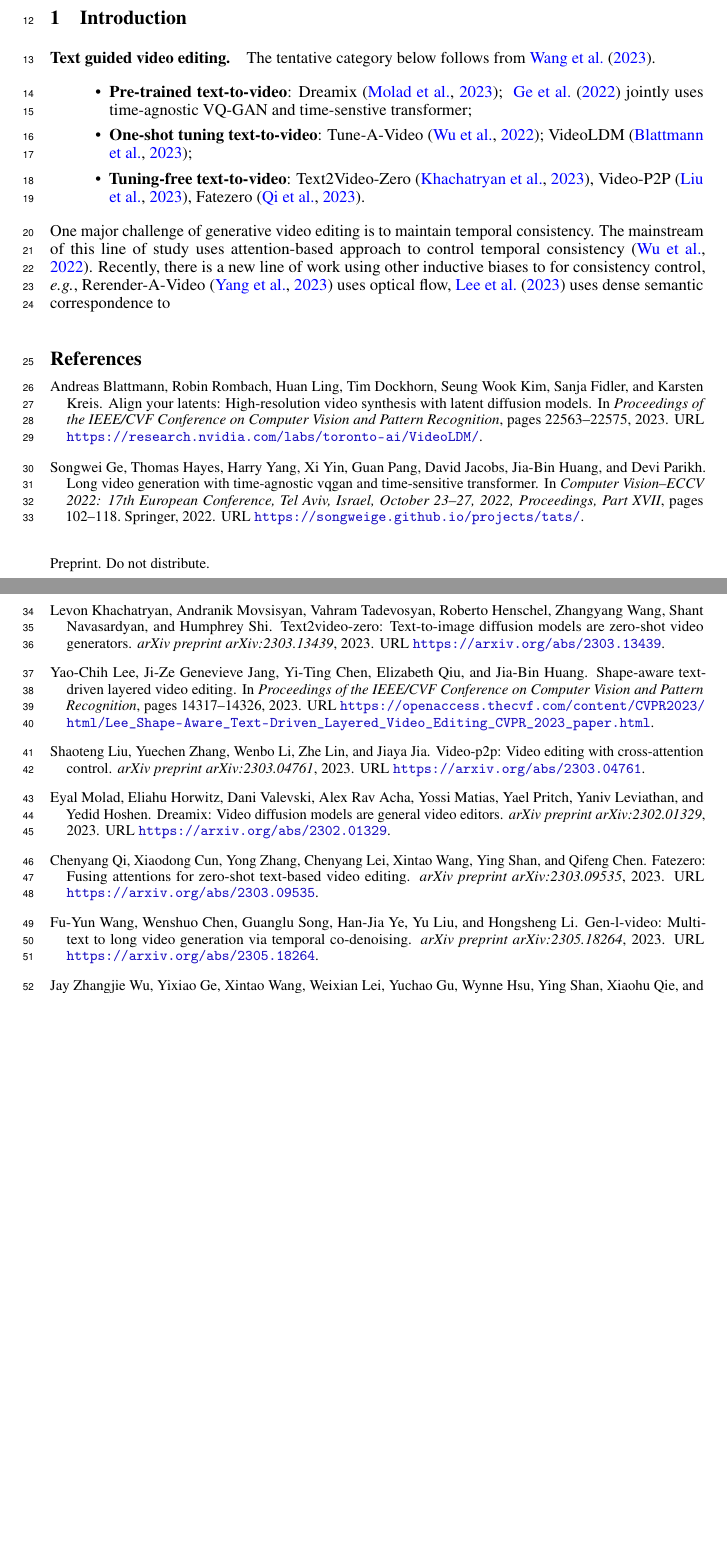
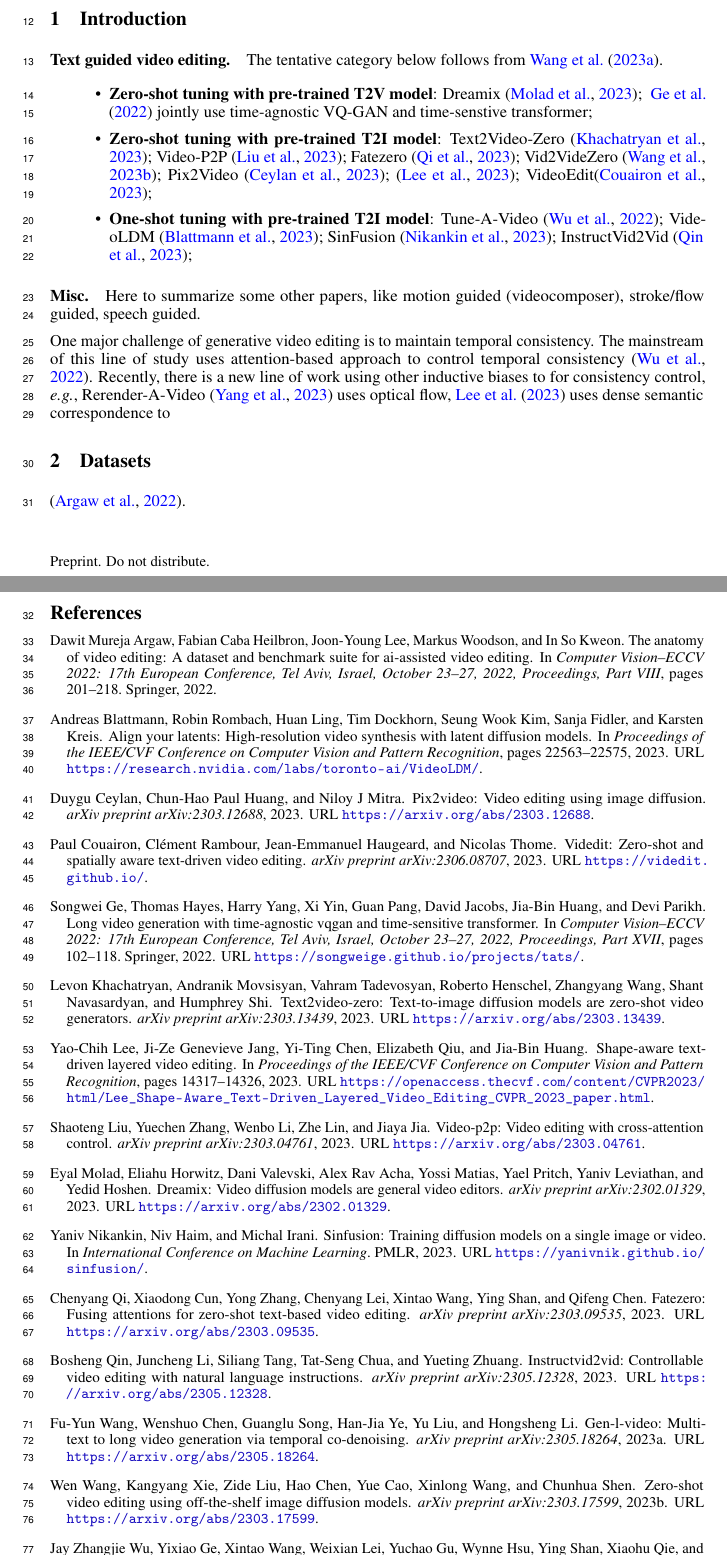
Before and after one commit to ZIYU-DEEP/generative-video-editing-survey, a LaTeX paper (main.tex, which reads main.bib, texs/data.tex, texs/intro.tex): two parts of pages 1 and 2 of 2, joined at a grey line, cut so that both start at the same text, the shorter picture padded with empty space. Compiled offline with pdfLaTeX.

Commit message:
push from overleaf

```diff
--- a/main.bib
+++ b/main.bib
@@ -17,6 +17,24 @@
   URL={https://research.nvidia.com/labs/toronto-ai/VideoLDM/},
   year={2023}
 }
+
+@inproceedings{nikankin2022sinfusion,
+  title={SinFusion: Training Diffusion Models on a Single Image or Video},
+  author={Nikankin, Yaniv and Haim, Niv and Irani, Michal},
+  booktitle={International Conference on Machine Learning},
+  organization={PMLR},
+  URL={https://yanivnik.github.io/sinfusion/},
+  year={2023}
+}
+
+@article{qin2023instructvid2vid,
+  title={InstructVid2Vid: Controllable Video Editing with Natural Language Instructions},
+  author={Qin, Bosheng and Li, Juncheng and Tang, Siliang and Chua, Tat-Seng and Zhuang, Yueting},
+  journal={arXiv preprint arXiv:2305.12328},
+  URL={https://arxiv.org/abs/2305.12328},
+  year={2023}
+}
+
 
 
 % %%%%%%%%%%%%%%%%%%%%%%%%%%%%%%%%%%%%%%%%%%%%%%%%%%
@@ -45,3 +63,10 @@
   URL={https://arxiv.org/abs/2303.04761},
   year={2023}
 }
+
+@article{ceylan2023pix2video,
+  title={Pix2video: Video editing using image diffusion},
+  author={Ceylan, Duygu and Huang, Chun-Hao Paul and Mitra, Niloy J},
+  journal={arXiv preprint arXiv:2303.12688},
+  URL={https://arxiv.org/abs/2303.12688},
+  year={2023}
@@ -47,0 +78,3 @@
+  journal={arXiv preprint arXiv:2306.08707},
+  year={2023},
+  URL={https://videdit.github.io/}
@@ -48,3 +86,10 @@
+  journal={arXiv preprint arXiv:2303.17599},
+  URL={https://arxiv.org/abs/2303.17599},
+  year={2023}
+}
+
+
+
 
 
 
@@ -99,9 +144,21 @@
   year={2023}
 }
 
+% %%%%%%%%%%%%%%%%%%%%%%%%%%%
+% Dataset
+% %%%%%%%%%%%%%%%%%%%%%%%%%%%
+@inproceedings{argaw2022anatomy,
+  title={The anatomy of video editing: A dataset and benchmark suite for ai-assisted video editing},
+  author={Argaw, Dawit Mureja and Heilbron, Fabian Caba and Lee, Joon-Young and Woodson, Markus and Kweon, In So},
+  booktitle={Computer Vision--ECCV 2022: 17th European Conference, Tel Aviv, Israel, October 23--27, 2022, Proceedings, Part VIII},
+  pages={201--218},
+  year={2022},
+  organization={Springer}
+}
+
 
 % %%%%%%%%%%%%%%%%%%%%%%%%%%%
-% Uncited but may be useful
+% Not cited but may be useful
 % %%%%%%%%%%%%%%%%%%%%%%%%%%%
 @article{kasten2021layered,
   title={Layered neural atlases for consistent video editing},
--- /dev/null
+++ b/texs/data.tex
@@ -0,0 +1,2 @@
+\section{Datasets}
+\citep{argaw2022anatomy}.
--- a/texs/intro.tex
+++ b/texs/intro.tex
@@ -1,10 +1,13 @@
 \section{Introduction}
 \paragraph{Text guided video editing.} The tentative category below follows from~\cite{wang2023gen}.
 \begin{itemize}
-    \item \textbf{Pre-trained text-to-video}: Dreamix~\citep{molad2023dreamix}; ~\cite{ge2022long} jointly uses time-agnostic VQ-GAN and time-senstive transformer;
-    \item \textbf{One-shot tuning text-to-video}: Tune-A-Video~\citep{wu2022tune}; VideoLDM~\citep{blattmann2023align};
-    \item \textbf{Tuning-free text-to-video}: Text2Video-Zero~\citep{khachatryan2023text2video}, Video-P2P~\citep{liu2023video}, Fatezero~\citep{qi2023fatezero}.
+    \item \textbf{Zero-shot tuning with pre-trained T2V model}: Dreamix~\citep{molad2023dreamix}; ~\cite{ge2022long} jointly use time-agnostic VQ-GAN and time-senstive transformer;
+    \item \textbf{Zero-shot tuning with pre-trained T2I model}: Text2Video-Zero~\citep{khachatryan2023text2video}; Video-P2P~\citep{liu2023video}; Fatezero~\citep{qi2023fatezero}; Vid2VideZero~\citep{wang2023zero}; Pix2Video~\citep{ceylan2023pix2video}; \citep{lee2023shape}; VideoEdit\citep{couairon2023videdit};
+    \item \textbf{One-shot tuning with pre-trained T2I model}: Tune-A-Video~\citep{wu2022tune}; VideoLDM~\citep{blattmann2023align}; SinFusion~\citep{nikankin2022sinfusion}; InstructVid2Vid~\citep{qin2023instructvid2vid};
+
 \end{itemize}
+
+\paragraph{Misc.} Here to summarize some other papers, like motion guided (videocomposer), stroke/flow guided, speech guided.
 
 
 One major challenge of generative video editing is to maintain temporal consistency. The mainstream of this line of study uses attention-based approach to control temporal consistency~\citep{wu2022tune}. Recently, there is a new line of work using other inductive biases to for consistency control, \eg Rerender-A-Video~\citep{yang2023rerender} uses optical flow, \cite{lee2023shape} uses dense semantic correspondence to
```
Also changed, not shown: main.tex (+1 -0 lines), main.bib (10 more changed lines).
